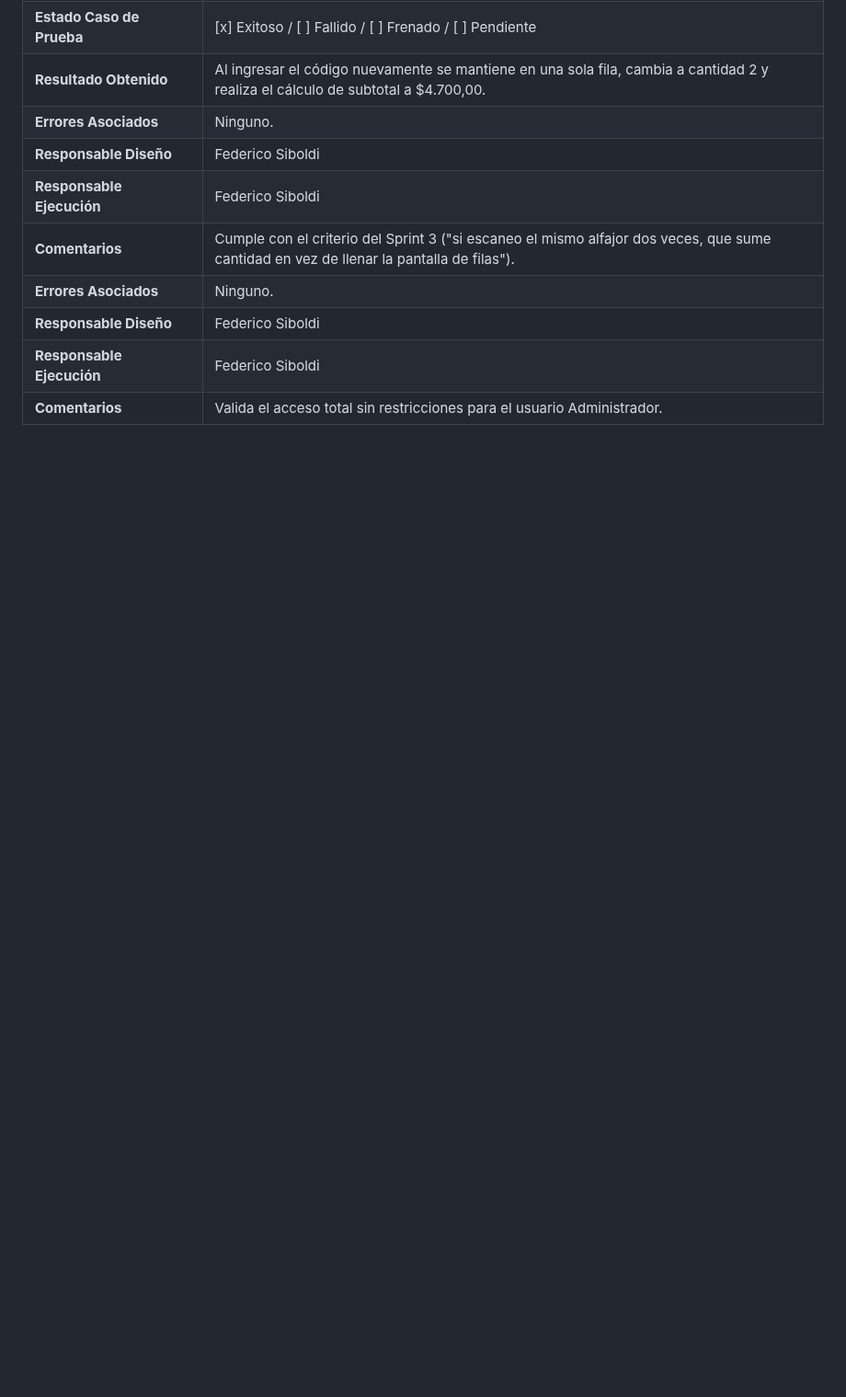
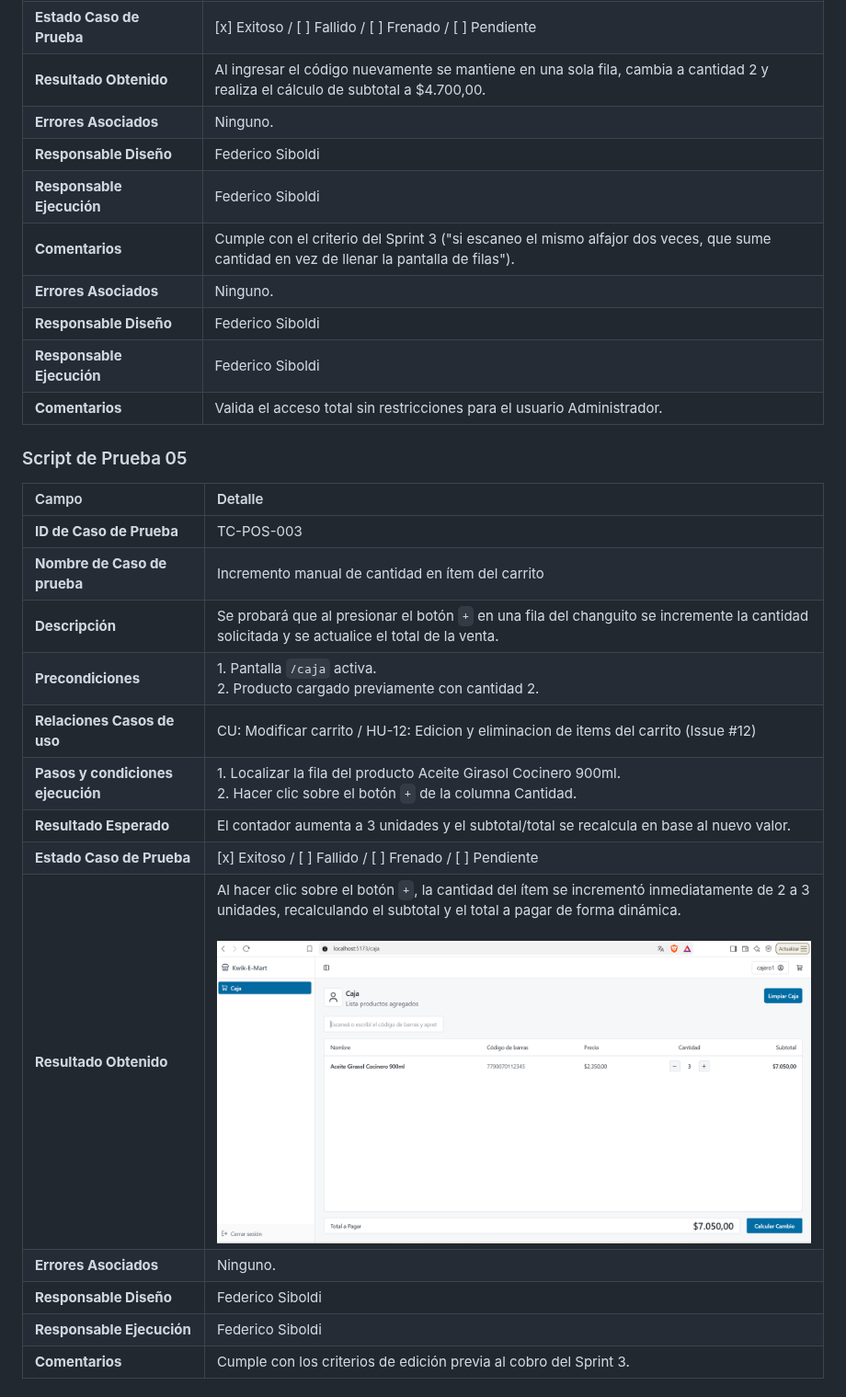
Before and after one commit to Nahuel-Dalesio/proyect-unab-superagiles, a Markdown page: qa/plantillas-pruebas.md, the part around one of its changes. Shown at 92% size. GitHub-like rendering; pictures changed too: qa/img/tc-pos-003-incrementar-cantidad.png (added); blank space fills up the shorter version.

```diff
--- a/qa/plantillas-pruebas.md
+++ b/qa/plantillas-pruebas.md
@@ -83,3 +83,21 @@
 | **Responsable Diseño** | Federico Siboldi |
 | **Responsable Ejecución** | Federico Siboldi |
 | **Comentarios** | Valida el acceso total sin restricciones para el usuario Administrador.
+
+### Script de Prueba 05
+| Campo | Detalle |
+| :--- | :--- |
+| **ID de Caso de Prueba** | TC-POS-003 |
+| **Nombre de Caso de prueba** | Incremento manual de cantidad en ítem del carrito |
+| **Descripción** | Se probará que al presionar el botón `+` en una fila del changuito se incremente la cantidad solicitada y se actualice el total de la venta. |
+| **Precondiciones** | 1. Pantalla `/caja` activa.<br>2. Producto cargado previamente con cantidad 2. |
+| **Relaciones Casos de uso** | CU: Modificar carrito / HU-12: Edicion y eliminacion de items del carrito (Issue #12) |
+| **Pasos y condiciones ejecución** | 1. Localizar la fila del producto Aceite Girasol Cocinero 900ml.<br>2. Hacer clic sobre el botón `+` de la columna Cantidad. |
+| **Resultado Esperado** | El contador aumenta a 3 unidades y el subtotal/total se recalcula en base al nuevo valor. |
+| **Estado Caso de Prueba** | [x] Exitoso  /  [ ] Fallido  /  [ ] Frenado  /  [ ] Pendiente |
+| **Resultado Obtenido** | Al hacer clic sobre el botón `+`, la cantidad del ítem se incrementó inmediatamente de 2 a 3 unidades, recalculando el subtotal y el total a pagar de forma dinámica.<br><br>![Incrementar Cantidad](./img/tc-pos-003-incrementar-cantidad.png) |
+| **Errores Asociados** | Ninguno. |
+| **Responsable Diseño** | Federico Siboldi |
+| **Responsable Ejecución** | Federico Siboldi |
+| **Comentarios** | Cumple con los criterios de edición previa al cobro del Sprint 3. |
+
```
Also changed, not shown: other parts of qa/plantillas-pruebas.md (+18 -0 lines), qa/img/tc-pos-004-modal-cambio-vuelto.png (added).
